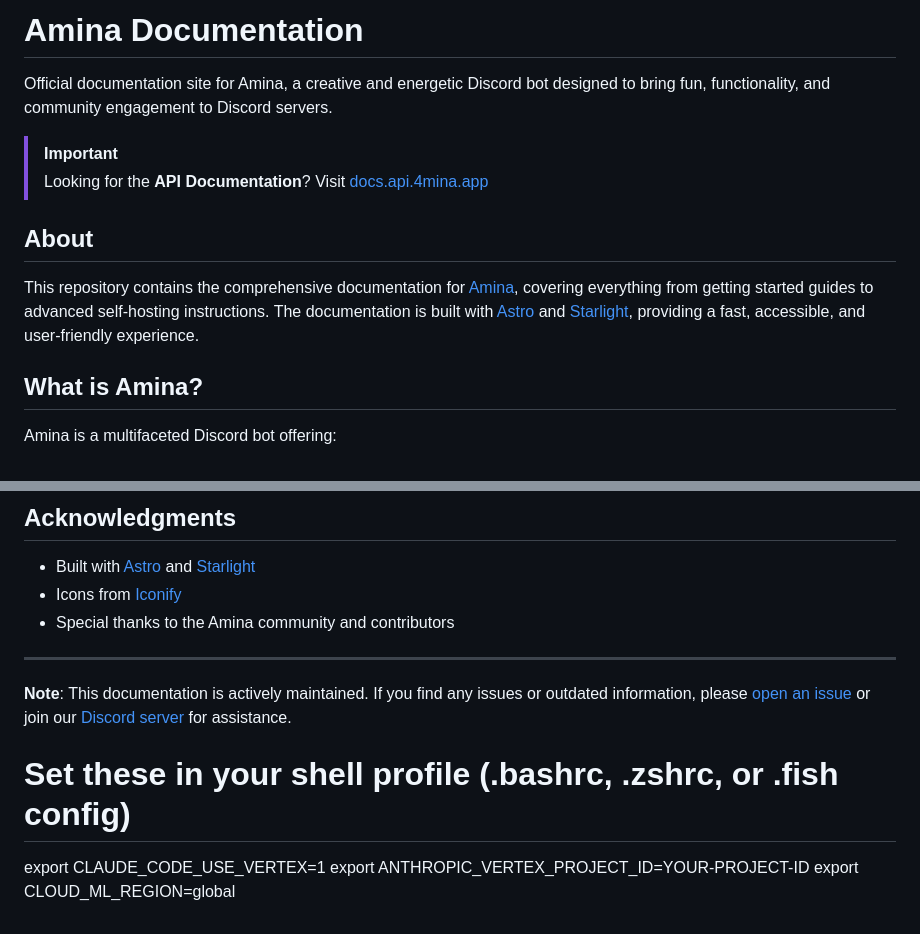
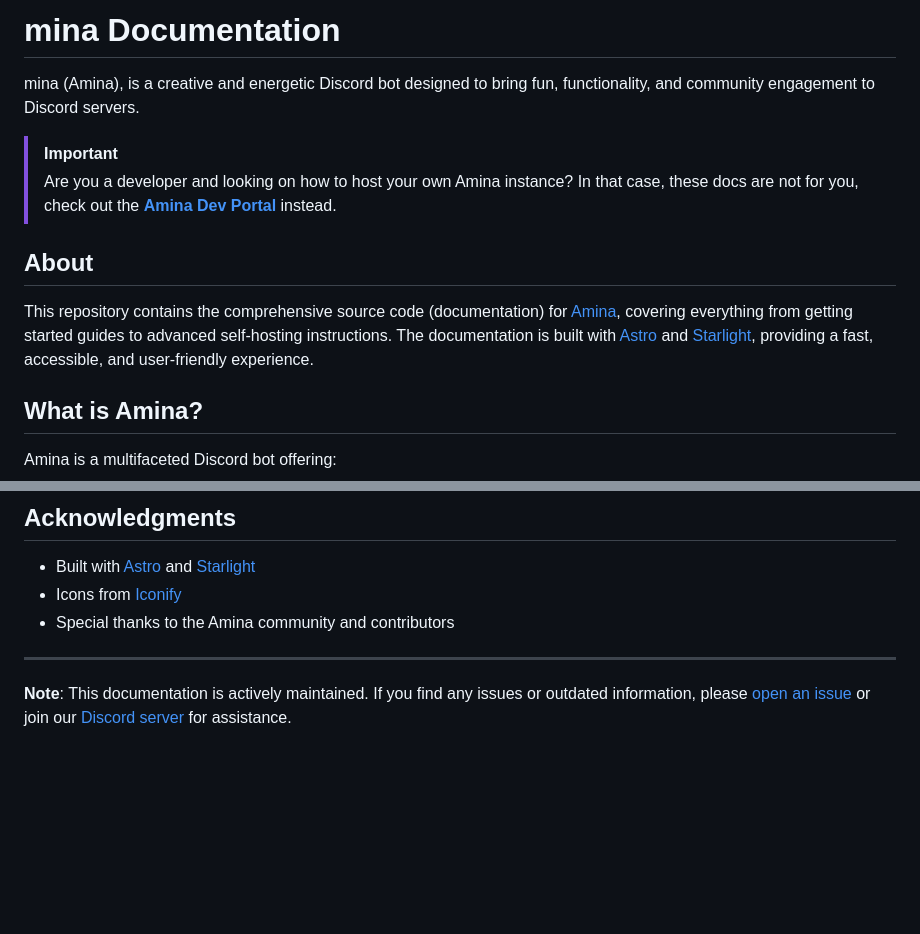
Before and after one commit to iamvikshan/mina-docs, a Markdown page: README.md, 2 parts joined by grey strips. Rendered like a GitHub page; blank space fills up the shorter version.

Commit message:
chore: update readme

```diff
--- a/README.md
+++ b/README.md
@@ -1,13 +1,13 @@
-# Amina Documentation
+# mina Documentation
 
-Official documentation site for Amina, a creative and energetic Discord bot designed to bring fun, functionality, and community engagement to Discord servers.
+mina (Amina), is a creative and energetic Discord bot designed to bring fun, functionality, and community engagement to Discord servers.
 
 > [!IMPORTANT]
-> Looking for the **API Documentation**? Visit [docs.api.4mina.app](https://docs.api.4mina.app)
+> Are you a developer and looking on how to host your own Amina instance? In that case, these docs are not for you, check out the [**Amina Dev Portal**](https://dev.4mina.app) instead.
 
 ## About
 
-This repository contains the comprehensive documentation for [Amina](https://github.com/iamvikshan/amina), covering everything from getting started guides to advanced self-hosting instructions. The documentation is built with [Astro](https://astro.build) and [Starlight](https://starlight.astro.build), providing a fast, accessible, and user-friendly experience.
+This repository contains the comprehensive source code (documentation) for [Amina](https://github.com/iamvikshan/amina), covering everything from getting started guides to advanced self-hosting instructions. The documentation is built with [Astro](https://astro.build) and [Starlight](https://starlight.astro.build), providing a fast, accessible, and user-friendly experience.
 
 ## What is Amina?
 
@@ -167,9 +167,3 @@ This documentation is part of the Amina project. Please refer to the [main repos
 ---
 
 **Note**: This documentation is actively maintained. If you find any issues or outdated information, please [open an issue](https://github.com/iamvikshan/amina-docs/issues) or join our [Discord server](https://discord.gg/uMgS9evnmv) for assistance.
-
-# Set these in your shell profile (.bashrc, .zshrc, or .fish config)
-
-export CLAUDE_CODE_USE_VERTEX=1
-export ANTHROPIC_VERTEX_PROJECT_ID=YOUR-PROJECT-ID
-export CLOUD_ML_REGION=global
```
